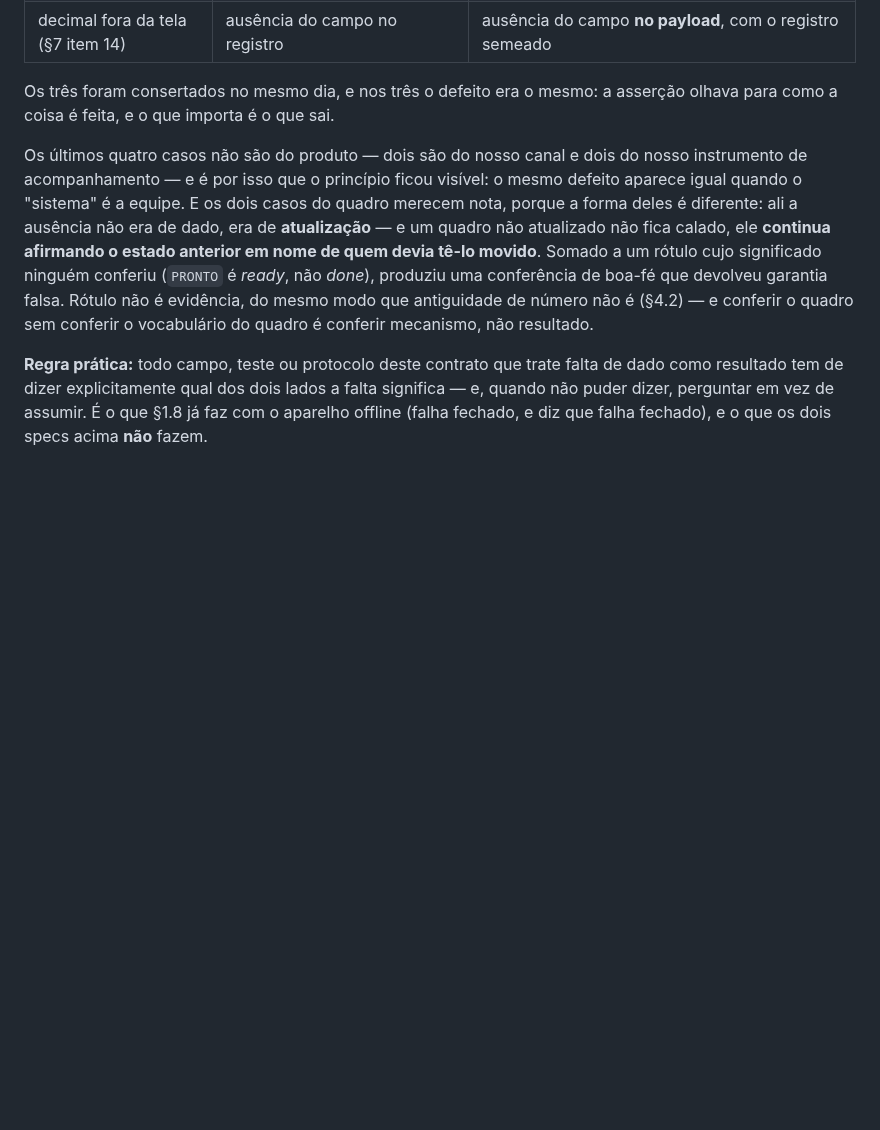
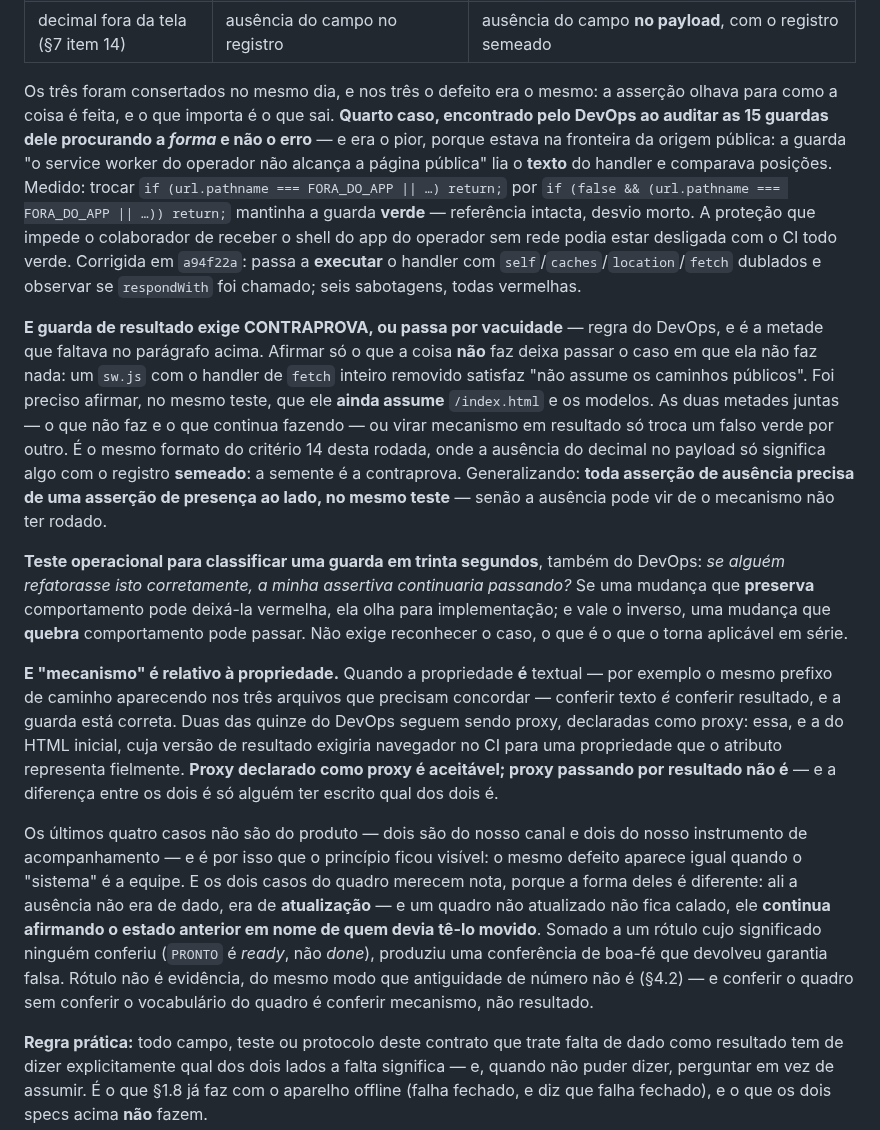
Before and after one commit to BRL4528/control_face_id, a Markdown page: docs/fase3-contrato.md, the part around the change. Drawn GitHub-style; blank space fills up the shorter version.

Commit message:
T-65D806: guarda de resultado exige contraprova — a metade que faltava, achada pelo DevOps
Quarto caso de guarda-de-mecanismo, e o pior, porque estava na fronteira da origem publica: a
guarda do service worker lia o TEXTO do handler. O DevOps mediu — trocar a condicao por
`false && (...)` mantinha a guarda verde, referencia intacta e desvio morto. A protecao que
impede o colaborador de receber o shell do app do operador sem rede podia estar desligada com
o CI todo verde. Corrigida em a94f22a executando o handler com dubles.

E a regra que ele derivou do conserto, que e a metade que faltava no que eu havia escrito:
guarda de RESULTADO exige CONTRAPROVA, senao passa por vacuidade. Afirmar so o que a coisa nao
faz deixa passar o caso em que ela nao faz NADA — sw.js sem handler nenhum satisfaz "nao
assume os caminhos publicos". Precisa afirmar, no mesmo teste, o que ela AINDA faz.
E o mesmo formato do criterio 14 desta rodada (ausencia do decimal no payload com o registro
SEMEADO — a semente e a contraprova): eu tinha a instancia e nao tinha a regra.

Entrou tambem o teste operacional dele, aplicavel em serie sem reconhecer o caso: se alguem
refatorasse isto corretamente, a assertiva continuaria passando?

E a distincao que impede alguem de "consertar" as duas guardas que ele deixou como proxy de
proposito: mecanismo e relativo a propriedade. Quando a propriedade E textual, conferir texto
E conferir resultado. Proxy declarado como proxy e aceitavel; proxy passando por resultado nao
e — e a diferenca entre os dois e so alguem ter escrito qual dos dois e.

Co-Authored-By: Claude Opus 5 <noreply@anthropic.com>

```diff
--- a/docs/fase3-contrato.md
+++ b/docs/fase3-contrato.md
@@ -119,7 +119,41 @@ implementação vira mentira na primeira limpeza, e pior: continua verde enquant
 | decimal fora da tela (§7 item 14) | ausência do campo no registro | ausência do campo **no payload**, com o registro semeado |
 
 Os três foram consertados no mesmo dia, e nos três o defeito era o mesmo: a asserção olhava
-para como a coisa é feita, e o que importa é o que sai.
+para como a coisa é feita, e o que importa é o que sai. **Quarto caso, encontrado pelo DevOps
+ao auditar as 15 guardas dele procurando a *forma* e não o erro** — e era o pior, porque
+estava na fronteira da origem pública: a guarda "o service worker do operador não alcança a
+página pública" lia o **texto** do handler e comparava posições. Medido: trocar
+`if (url.pathname === FORA_DO_APP || …) return;` por
+`if (false && (url.pathname === FORA_DO_APP || …)) return;` mantinha a guarda **verde** —
+referência intacta, desvio morto. A proteção que impede o colaborador de receber o shell do
+app do operador sem rede podia estar desligada com o CI todo verde. Corrigida em `a94f22a`:
+passa a **executar** o handler com `self`/`caches`/`location`/`fetch` dublados e observar se
+`respondWith` foi chamado; seis sabotagens, todas vermelhas.
+
+**E guarda de resultado exige CONTRAPROVA, ou passa por vacuidade** — regra do DevOps, e é a
+metade que faltava no parágrafo acima. Afirmar só o que a coisa **não** faz deixa passar o
+caso em que ela não faz nada: um `sw.js` com o handler de `fetch` inteiro removido satisfaz
+"não assume os caminhos públicos". Foi preciso afirmar, no mesmo teste, que ele **ainda
+assume** `/index.html` e os modelos. As duas metades juntas — o que não faz e o que continua
+fazendo — ou virar mecanismo em resultado só troca um falso verde por outro.
+É o mesmo formato do critério 14 desta rodada, onde a ausência do decimal no payload só
+significa algo com o registro **semeado**: a semente é a contraprova. Generalizando: **toda
+asserção de ausência precisa de uma asserção de presença ao lado, no mesmo teste** — senão a
+ausência pode vir de o mecanismo não ter rodado.
+
+**Teste operacional para classificar uma guarda em trinta segundos**, também do DevOps:
+*se alguém refatorasse isto corretamente, a minha assertiva continuaria passando?* Se uma
+mudança que **preserva** comportamento pode deixá-la vermelha, ela olha para implementação; e
+vale o inverso, uma mudança que **quebra** comportamento pode passar. Não exige reconhecer o
+caso, o que é o que o torna aplicável em série.
+
+**E "mecanismo" é relativo à propriedade.** Quando a propriedade **é** textual — por exemplo
+o mesmo prefixo de caminho aparecendo nos três arquivos que precisam concordar — conferir
+texto *é* conferir resultado, e a guarda está correta. Duas das quinze do DevOps seguem sendo
+proxy, declaradas como proxy: essa, e a do HTML inicial, cuja versão de resultado exigiria
+navegador no CI para uma propriedade que o atributo representa fielmente. **Proxy declarado
+como proxy é aceitável; proxy passando por resultado não é** — e a diferença entre os dois é
+só alguém ter escrito qual dos dois é.
 
 Os últimos quatro casos não são do produto — dois são do nosso canal e dois do nosso
 instrumento de acompanhamento — e é por isso que o princípio ficou visível: o mesmo defeito aparece igual quando o "sistema" é a equipe. E os dois casos do quadro merecem nota, porque a forma deles é diferente: ali a ausência não
```
